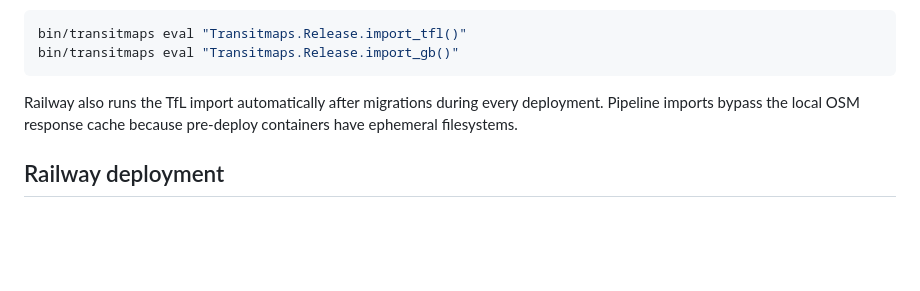
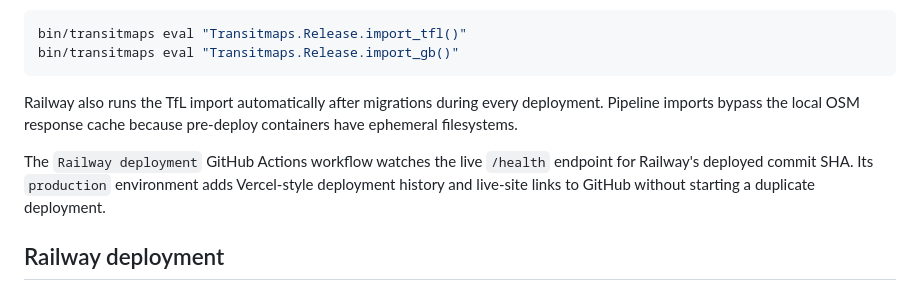
Before and after one commit to LaggySon/transitmaps, a Markdown page: README.md, the part around one of its changes. GitHub-like rendering; blank space fills up the shorter version.

Commit message:
Show Railway deployment status

```diff
--- a/README.md
+++ b/README.md
@@ -93,6 +96,11 @@ Railway also runs the TfL import automatically after migrations during every
 deployment. Pipeline imports bypass the local OSM response cache because
 pre-deploy containers have ephemeral filesystems.
 
+The `Railway deployment` GitHub Actions workflow watches the live `/health`
+endpoint for Railway's deployed commit SHA. Its `production` environment adds
+Vercel-style deployment history and live-site links to GitHub without starting
+a duplicate deployment.
+
 ## Railway deployment
 
 Railway's standard Phoenix deployment uses Railpack's automatic Elixir
```
Also changed, not shown: other parts of README.md (+3 -0 lines).
